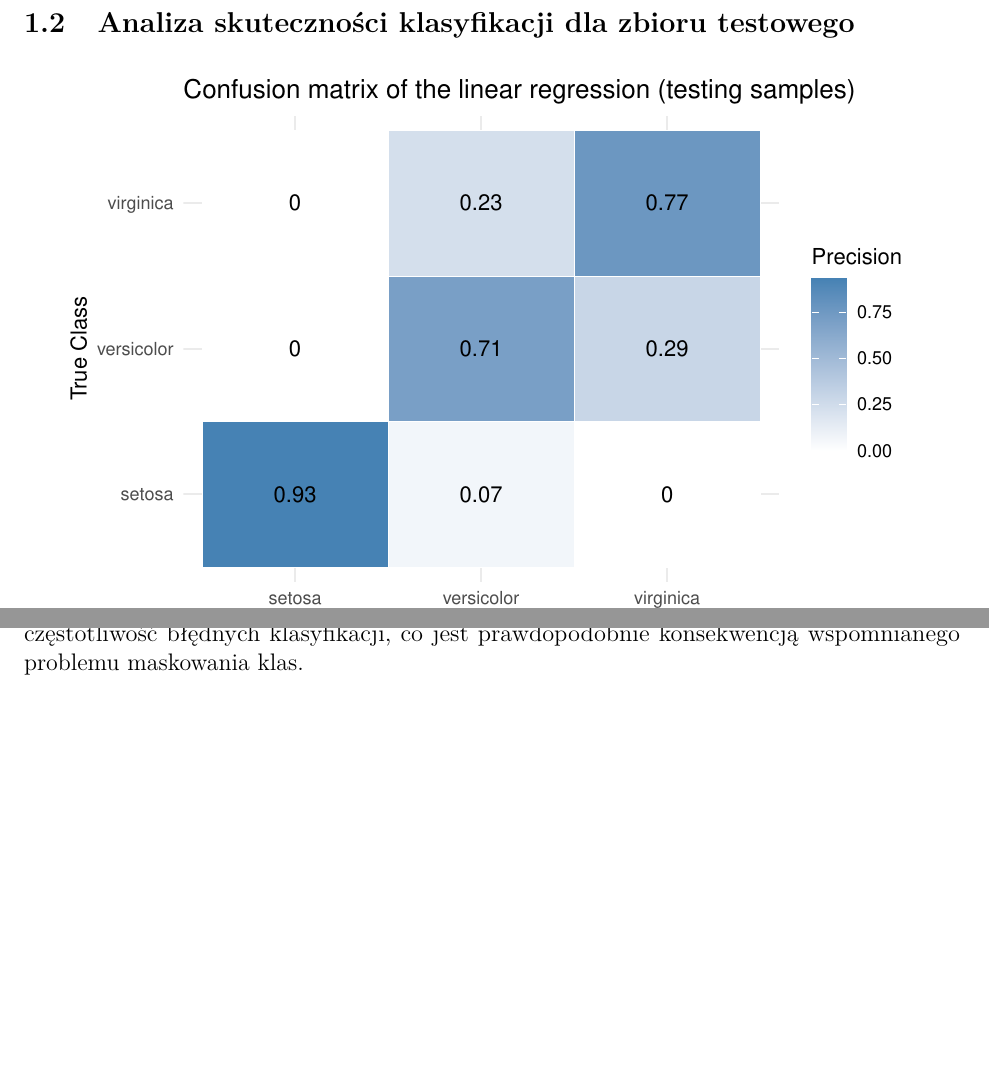
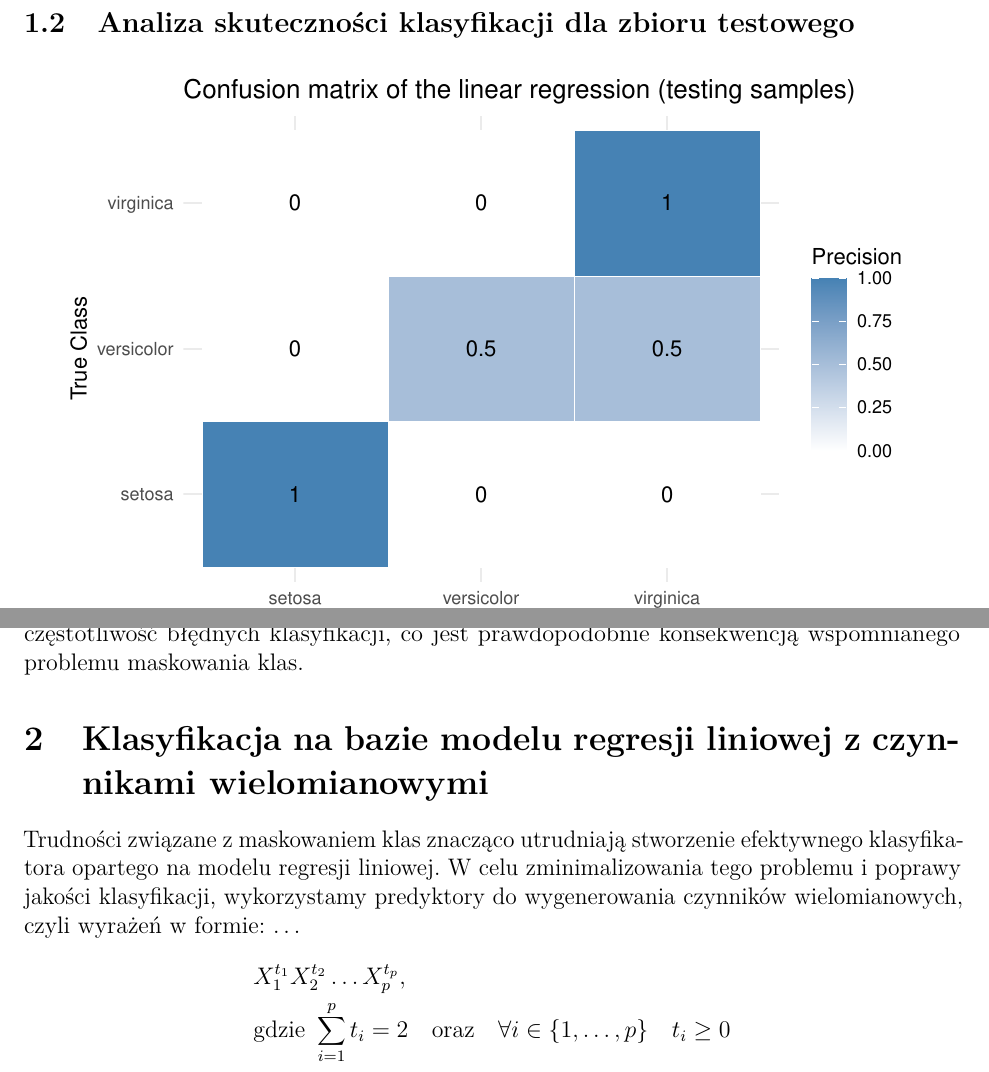
Before and after one commit to Pawel-Tomasz-Nowak/Data-Mining-reports, an R Markdown document (Report 3/Pawel_Nowak_Marta_Stankiewicz_report3.Rmd): two parts of page 4 of 4, joined at a grey line, cut so that both start at the same text, the shorter picture padded with empty space. The pictures show the output file Report 3/Pawel_Nowak_Marta_Stankiewicz_report3.pdf that the author committed with the source.

Commit message:
Enhance R Markdown report: Add analysis of classification effectiveness and polynomial regression model factors

````diff
--- a/Report 3/Pawel_Nowak_Marta_Stankiewicz_report3.Rmd
+++ b/Report 3/Pawel_Nowak_Marta_Stankiewicz_report3.Rmd
@@ -188,3 +189,10 @@ ggplot(conf.matrix, aes(x = Predicted.label, y = True.label, fill = Precision))
   theme_minimal()
 ```
 Podobne wnioski można wyciągnąć z oceny skuteczności modelu regresji na zbiorze testowym, co ilustruje macierz pomyłek na rysunku \ref{fig:Macierz pomyłek regresji liniowej dla obserwacji testowych}. Klasa 'versicolor' wykazuje relatywnie wysoką częstotliwość błędnych klasyfikacji, co jest prawdopodobnie konsekwencją wspomnianego problemu maskowania klas.
+
+# Klasyfikacja na bazie modelu regresji liniowej z czynnikami wielomianowymi
+Trudności związane z maskowaniem klas znacząco utrudniają stworzenie efektywnego klasyfikatora opartego na modelu regresji liniowej. W celu zminimalizowania tego problemu i poprawy jakości klasyfikacji, wykorzystamy predyktory do wygenerowania czynników wielomianowych, czyli wyrażeń w formie: ...
+$$
+\begin{aligned}
+& X_{1}^{t_{1}} X_{2}^{t_{2}} \dots X_{p}^{t_{p}}, \\
+& \text{gdzie } \sum_{i=1}^{p} t_{i} = 2 \quad \text{oraz} \quad \forall i \in \{1, \dots, p\} \quad t_{i} \geq 0
````
Also changed, not shown: Report 3/Pawel_Nowak_Marta_Stankiewicz_report3.pdf, Report 3/Pawel_Nowak_Marta_Stankiewicz_report3.Rmd (10 more changed lines), 1 other file.
